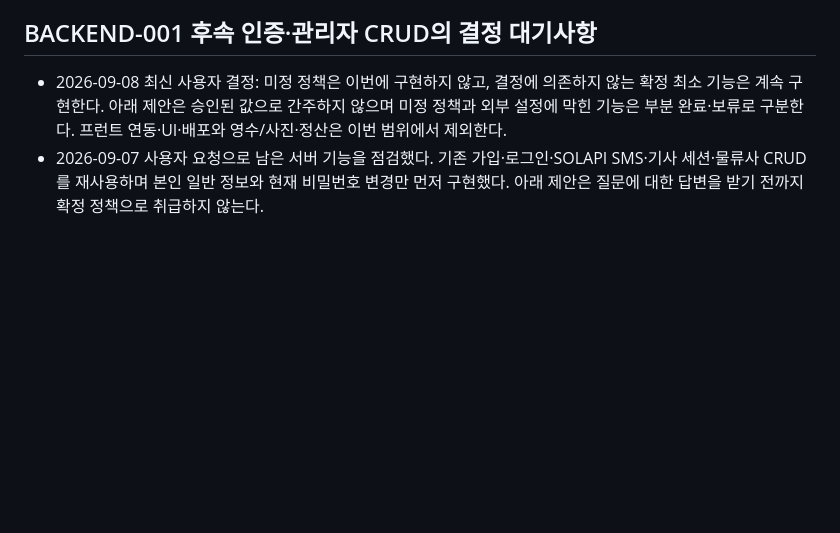
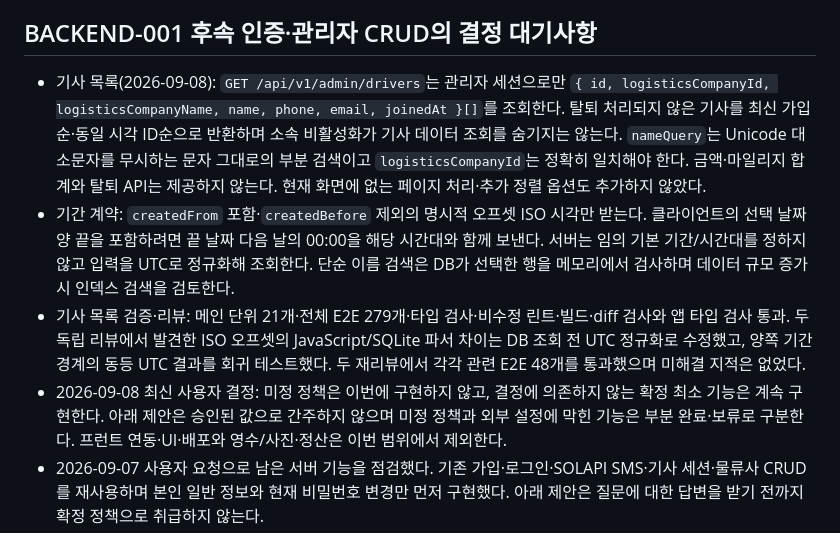
Before and after one commit to hpluscem-ai/app, a Markdown page: docs/development-notes.md, the part around the change. GitHub-like rendering; blank space fills up the shorter version.

Commit message:
docs(users): record admin driver list contract

```diff
--- a/docs/development-notes.md
+++ b/docs/development-notes.md
@@ -462,6 +462,9 @@
 
 ## BACKEND-001 후속 인증·관리자 CRUD의 결정 대기사항
 
+- 기사 목록(2026-09-08): `GET /api/v1/admin/drivers`는 관리자 세션으로만 `{ id, logisticsCompanyId, logisticsCompanyName, name, phone, email, joinedAt }[]`를 조회한다. 탈퇴 처리되지 않은 기사를 최신 가입순·동일 시각 ID순으로 반환하며 소속 비활성화가 기사 데이터 조회를 숨기지는 않는다. `nameQuery`는 Unicode 대소문자를 무시하는 문자 그대로의 부분 검색이고 `logisticsCompanyId`는 정확히 일치해야 한다. 금액·마일리지 합계와 탈퇴 API는 제공하지 않는다. 현재 화면에 없는 페이지 처리·추가 정렬 옵션도 추가하지 않았다.
+- 기간 계약: `createdFrom` 포함·`createdBefore` 제외의 명시적 오프셋 ISO 시각만 받는다. 클라이언트의 선택 날짜 양 끝을 포함하려면 끝 날짜 다음 날의 00:00을 해당 시간대와 함께 보낸다. 서버는 임의 기본 기간/시간대를 정하지 않고 입력을 UTC로 정규화해 조회한다. 단순 이름 검색은 DB가 선택한 행을 메모리에서 검사하며 데이터 규모 증가 시 인덱스 검색을 검토한다.
+- 기사 목록 검증·리뷰: 메인 단위 21개·전체 E2E 279개·타입 검사·비수정 린트·빌드·diff 검사와 앱 타입 검사 통과. 두 독립 리뷰에서 발견한 ISO 오프셋의 JavaScript/SQLite 파서 차이는 DB 조회 전 UTC 정규화로 수정했고, 양쪽 기간 경계의 동등 UTC 결과를 회귀 테스트했다. 두 재리뷰에서 각각 관련 E2E 48개를 통과했으며 미해결 지적은 없었다.
 - 2026-09-08 최신 사용자 결정: 미정 정책은 이번에 구현하지 않고, 결정에 의존하지 않는 확정 최소 기능은 계속 구현한다. 아래 제안은 승인된 값으로 간주하지 않으며 미정 정책과 외부 설정에 막힌 기능은 부분 완료·보류로 구분한다. 프런트 연동·UI·배포와 영수/사진·정산은 이번 범위에서 제외한다.
 - 2026-09-07 사용자 요청으로 남은 서버 기능을 점검했다. 기존 가입·로그인·SOLAPI SMS·기사 세션·물류사 CRUD를 재사용하며 본인 일반 정보와 현재 비밀번호 변경만 먼저 구현했다. 아래 제안은 질문에 대한 답변을 받기 전까지 확정 정책으로 취급하지 않는다.
 - 인증: 이메일 마스킹·미가입 안내, 링크 토큰 유효기간·검증 제한, 메일 공급자·발신주소·목적지, 연락처 변경 시 추가 재인증 범위가 필요하다. 이메일 찾기 → 비밀번호 찾기 → 링크 재설정 순서를 유지한다. 링크 재설정 구현 시 비밀번호 변경과 기존 링크 무효화 관계도 함께 검증해야 한다.
```
